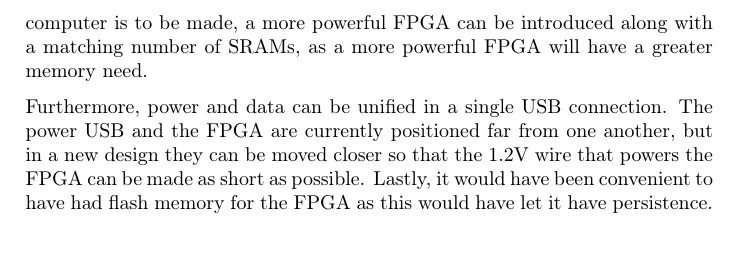
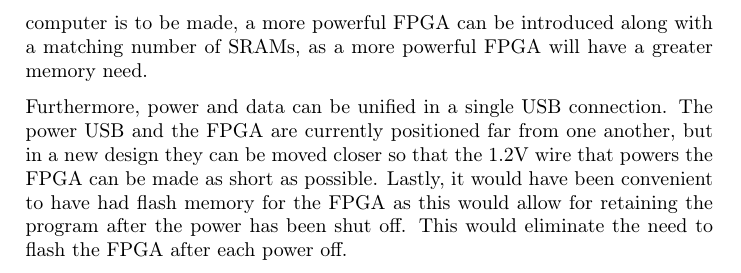
Before and after one commit to dmpro2014/report, a LaTeX thesis (report/main/report.tex, which reads report/discussion/further_work.tex): part of page 57 of 67, cut so that both start at the same text. Compiled offline with pdfLaTeX.

Commit message:
Explicify

```diff
--- a/report/discussion/further_work.tex
+++ b/report/discussion/further_work.tex
@@ -14,6 +14,7 @@ If a more powerful computer is to be made, a more powerful FPGA can be introduce
 
 Furthermore, power and data can be unified in a single USB connection.
 The power USB and the FPGA are currently positioned far from one another, but in a new design they can be moved closer so that the 1.2V wire that powers the FPGA can be made as short as possible.
-Lastly, it would have been convenient to have had flash memory for the FPGA as this would have let it have persistence.
+Lastly, it would have been convenient to have had flash memory for the FPGA as this would allow for retaining the program after the power has been shut off.
+This would eliminate the need to flash the FPGA after each power off.
 
 \end{document}
```
